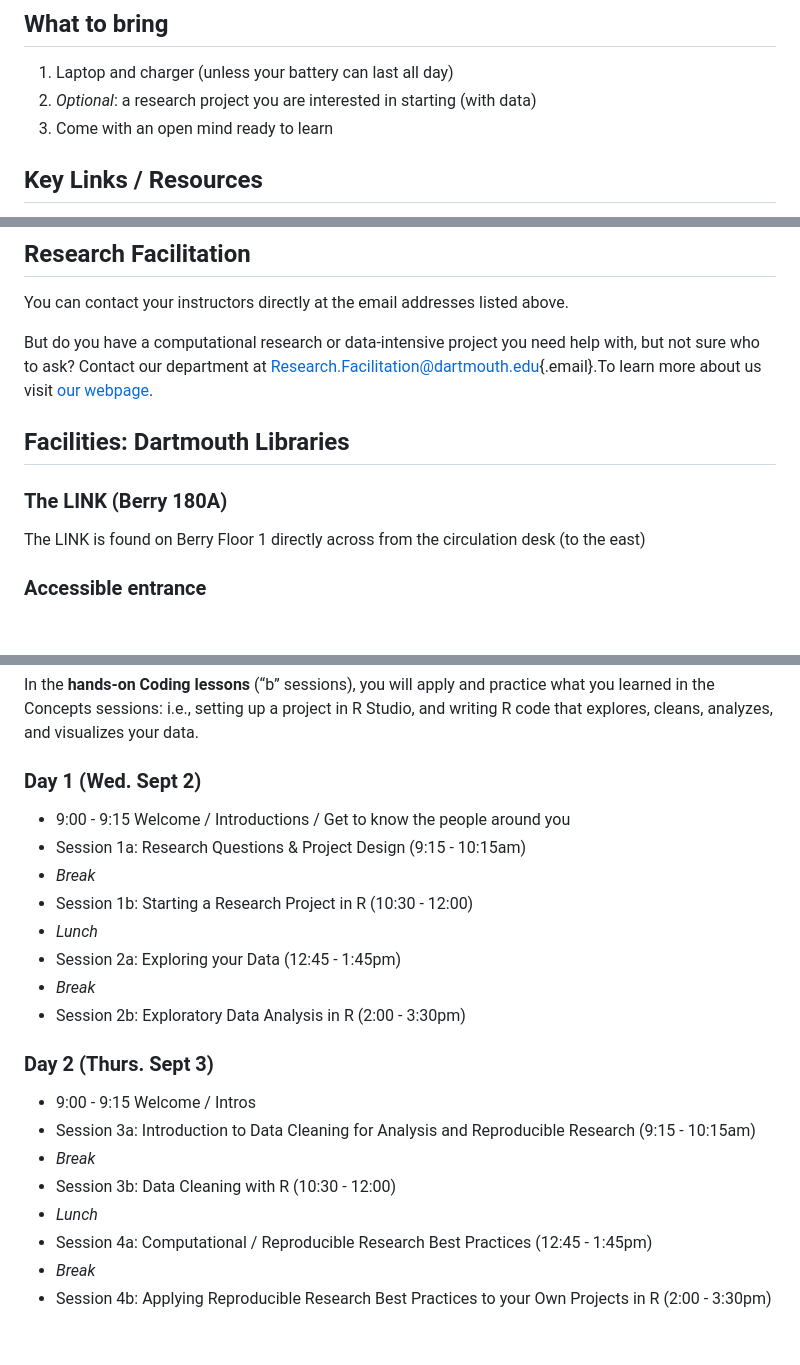
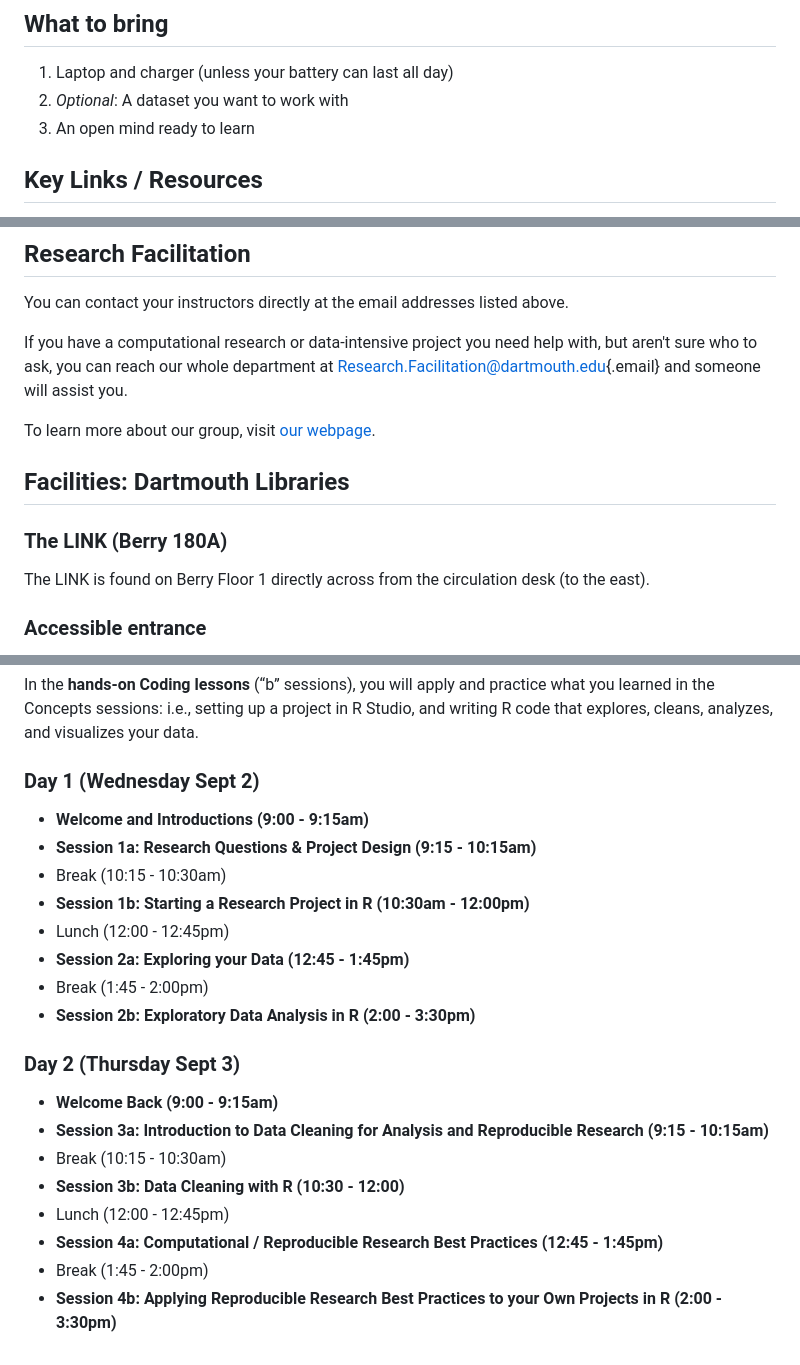
Before and after one commit to Dartmouth-Libraries/r_research-fundamentals_ws, a Markdown page: docs/workshop-09-2026_welcome-doc.md, 3 parts joined by grey strips. GitHub-like rendering; blank space fills up the shorter version.

Commit message:
Update Welcome doc

```diff
--- a/docs/workshop-09-2026_welcome-doc.md
+++ b/docs/workshop-09-2026_welcome-doc.md
@@ -21,8 +21,8 @@ Download R and RStudio following the [instructions here](https://rstudio-educati
 ## What to bring
 
 1.  Laptop and charger (unless your battery can last all day)
-2.  *Optional*: a research project you are interested in starting (with data)
-3.  Come with an open mind ready to learn
+2.  *Optional*: A dataset you want to work with
+3.  An open mind ready to learn
 
 ## Key Links / Resources
 
@@ -66,13 +66,15 @@ Research Data Science Specialist, Research Facilitation (Dartmouth Libraries)
 
 You can contact your instructors directly at the email addresses listed above.
 
-But do you have a computational research or data-intensive project you need help with, but not sure who to ask? Contact our department at [Research.Facilitation\@dartmouth.edu](mailto:Research.Facilitation@dartmouth.edu){.email}.To learn more about us visit [our webpage](https://www.library.dartmouth.edu/about-us/dartmouth-libraries/departments/research-facilitation).
+If you have a computational research or data-intensive project you need help with, but aren't sure who to ask, you can reach our whole department at [Research.Facilitation\@dartmouth.edu](mailto:Research.Facilitation@dartmouth.edu){.email} and someone will assist you.
+
+To learn more about our group, visit [our webpage](https://www.library.dartmouth.edu/about-us/dartmouth-libraries/departments/research-facilitation).
 
 ## Facilities: Dartmouth Libraries
 
 ### The LINK (Berry 180A)
 
-The LINK is found on Berry Floor 1 directly across from the circulation desk (to the east)
+The LINK is found on Berry Floor 1 directly across from the circulation desk (to the east).
 
 ### Accessible entrance
 
@@ -97,24 +99,24 @@ In the **Concepts lessons** (“a” sessions below), you will learn computation
 
 In the **hands-on Coding lessons** (“b” sessions), you will apply and practice what you learned in the Concepts sessions: i.e., setting up a project in R Studio, and writing R code that explores, cleans, analyzes, and visualizes your data.
 
-### Day 1 (Wed. Sept 2)
+### Day 1 (Wednesday Sept 2)
 
-- 9:00 - 9:15 Welcome / Introductions / Get to know the people around you
-- Session 1a: Research Questions & Project Design (9:15 - 10:15am)
-- *Break*
-- Session 1b: Starting a Research Project in R (10:30 - 12:00)
-- *Lunch*
-- Session 2a: Exploring your Data (12:45 - 1:45pm)
-- *Break*
-- Session 2b: Exploratory Data Analysis in R (2:00 - 3:30pm)
+- **Welcome and Introductions (9:00 - 9:15am)**
+- **Session 1a: Research Questions & Project Design (9:15 - 10:15am)**
+- Break (10:15 - 10:30am)
+- **Session 1b: Starting a Research Project in R (10:30am - 12:00pm)**
+- Lunch (12:00 - 12:45pm)
+- **Session 2a: Exploring your Data (12:45 - 1:45pm)**
+- Break (1:45 - 2:00pm)
+- **Session 2b: Exploratory Data Analysis in R (2:00 - 3:30pm)**
 
-### Day 2 (Thurs. Sept 3)
+### Day 2 (Thursday Sept 3)
 
-- 9:00 - 9:15 Welcome / Intros
-- Session 3a: Introduction to Data Cleaning for Analysis and Reproducible Research (9:15 - 10:15am)
-- *Break*
-- Session 3b: Data Cleaning with R (10:30 - 12:00)
-- *Lunch*
-- Session 4a: Computational / Reproducible Research Best Practices (12:45 - 1:45pm)
-- *Break*
-- Session 4b: Applying Reproducible Research Best Practices to your Own Projects in R (2:00 - 3:30pm)
+- **Welcome Back (9:00 - 9:15am)**
+- **Session 3a: Introduction to Data Cleaning for Analysis and Reproducible Research (9:15 - 10:15am)**
+- Break (10:15 - 10:30am)
+- **Session 3b: Data Cleaning with R (10:30 - 12:00)**
+- Lunch (12:00 - 12:45pm)
+- **Session 4a: Computational / Reproducible Research Best Practices (12:45 - 1:45pm)**
+- Break (1:45 - 2:00pm)
+- **Session 4b: Applying Reproducible Research Best Practices to your Own Projects in R (2:00 - 3:30pm)**
```
Also changed, not shown: other parts of docs/workshop-09-2026_welcome-doc.md (+5 -5 lines).
